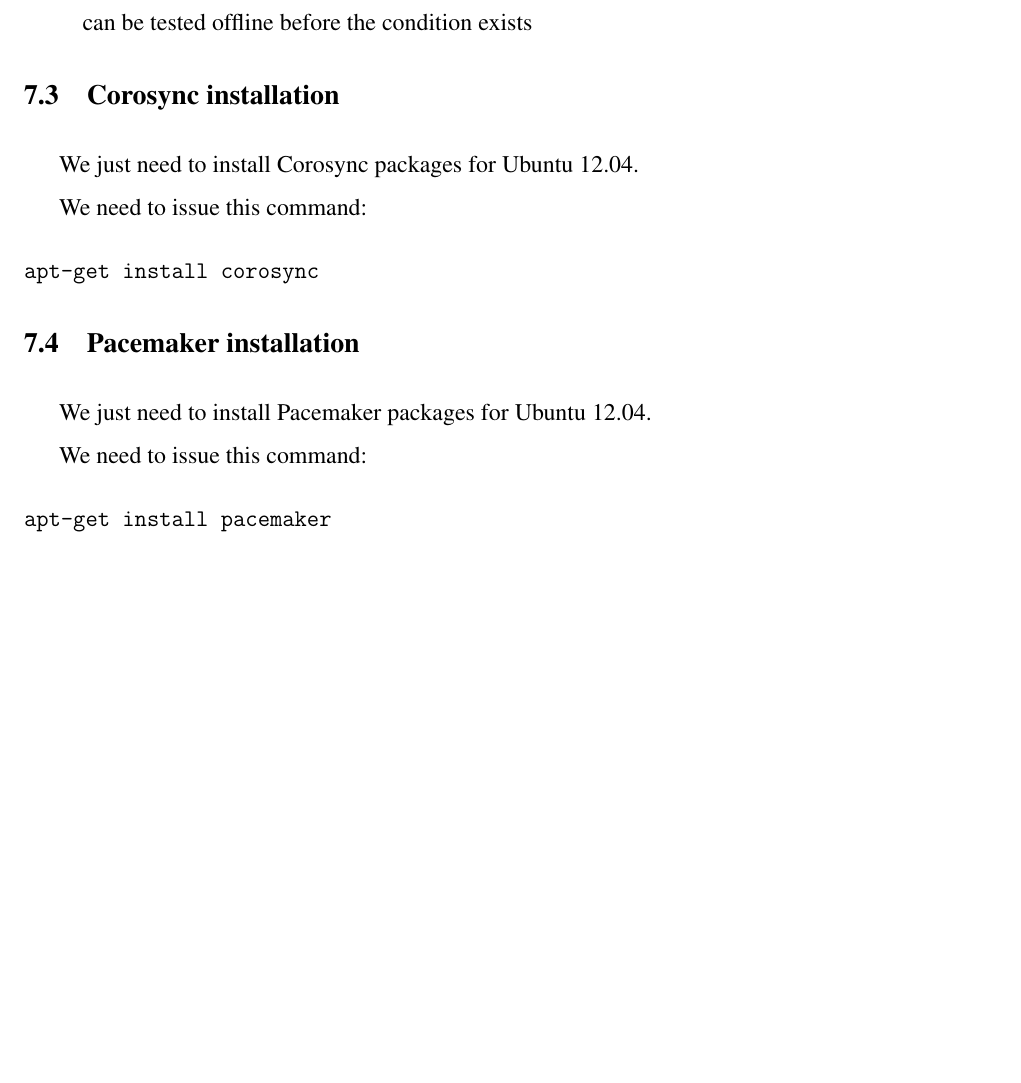
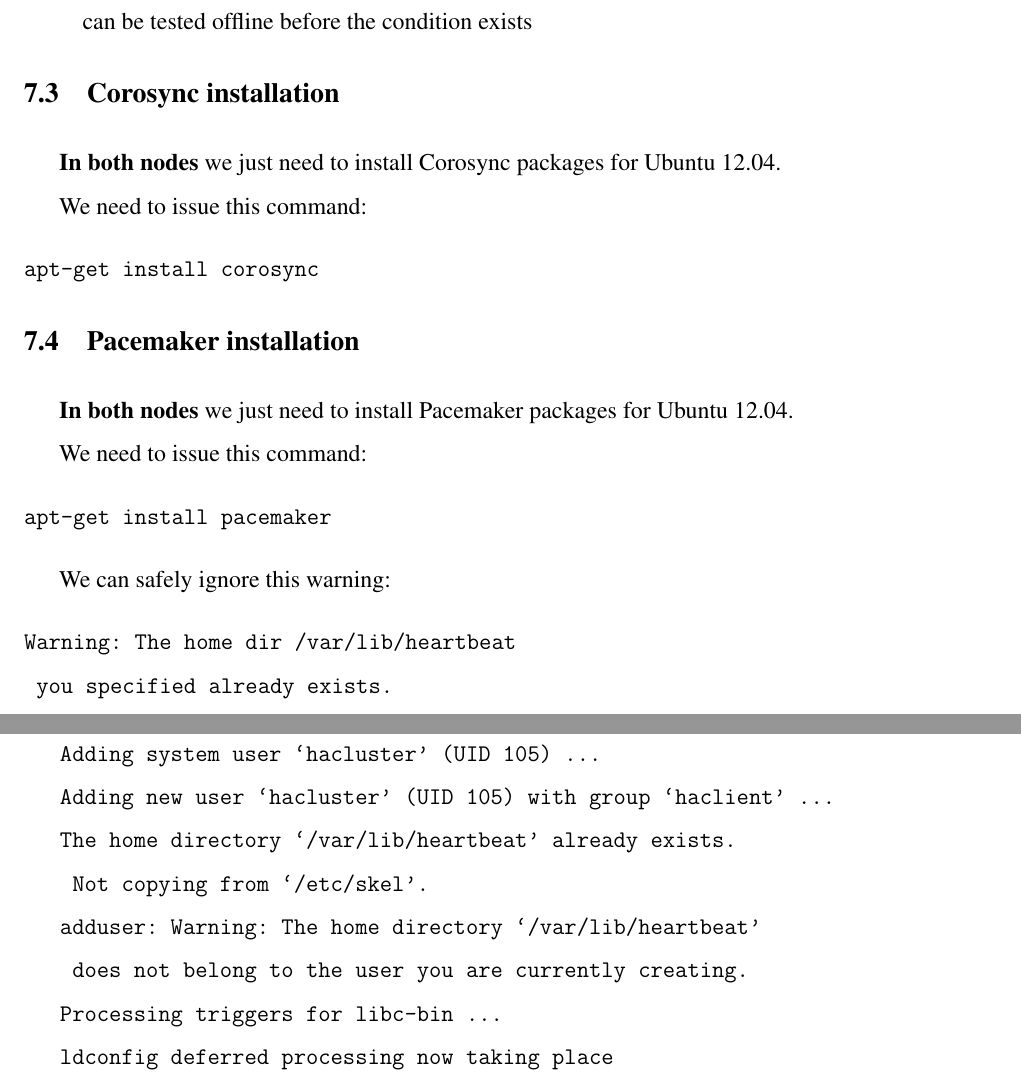
Before and after one commit to adrian15/hazimbra-thesis, a LaTeX thesis (zimbra_8_ha_ubuntu_12_04.tex, which reads corosync-pacemaker-installation.tex): part of page 53 of 79 before the commit and two parts of pages 53 and 54 of 80 after it, the two joined at a grey line, cut so that both start at the same text, the shorter picture padded with empty space. Compiled offline with pdfLaTeX.

Commit message:
corosync-pacemaker-installation chapter was improved

```diff
--- a/corosync-pacemaker-installation.tex
+++ b/corosync-pacemaker-installation.tex
@@ -35,7 +35,7 @@
 \end{itemize}
 
 \section {Corosync installation}
-We just need to install Corosync packages for Ubuntu 12.04.
+\textbf{In both nodes} we just need to install Corosync packages for Ubuntu 12.04.
 
 We need to issue this command:
 \begin{verbatim}
@@ -44,9 +44,23 @@
 
 
 \section {Pacemaker installation}
-We just need to install Pacemaker packages for Ubuntu 12.04.
+\textbf{In both nodes} we just need to install Pacemaker packages for Ubuntu 12.04.
 
 We need to issue this command:
 \begin{verbatim}
 apt-get install pacemaker
 \end{verbatim}
+
+We can safely ignore this warning:
+\begin{verbatim}
+Warning: The home dir /var/lib/heartbeat
+ you specified already exists.
+Adding system user `hacluster' (UID 105) ...
+Adding new user `hacluster' (UID 105) with group `haclient' ...
+The home directory `/var/lib/heartbeat' already exists.
+ Not copying from `/etc/skel'.
+adduser: Warning: The home directory `/var/lib/heartbeat'
+ does not belong to the user you are currently creating.
+Processing triggers for libc-bin ...
+ldconfig deferred processing now taking place
+\end{verbatim}
```
